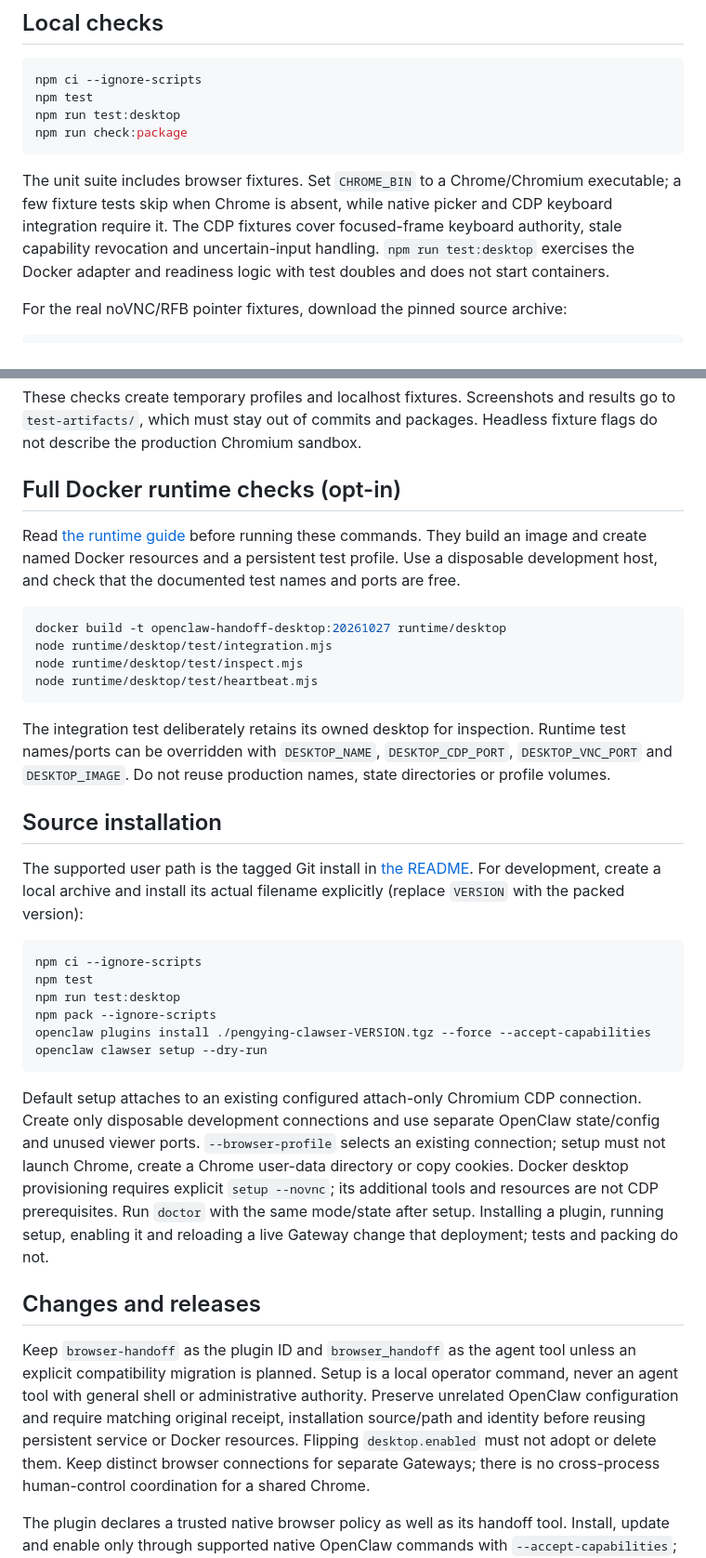
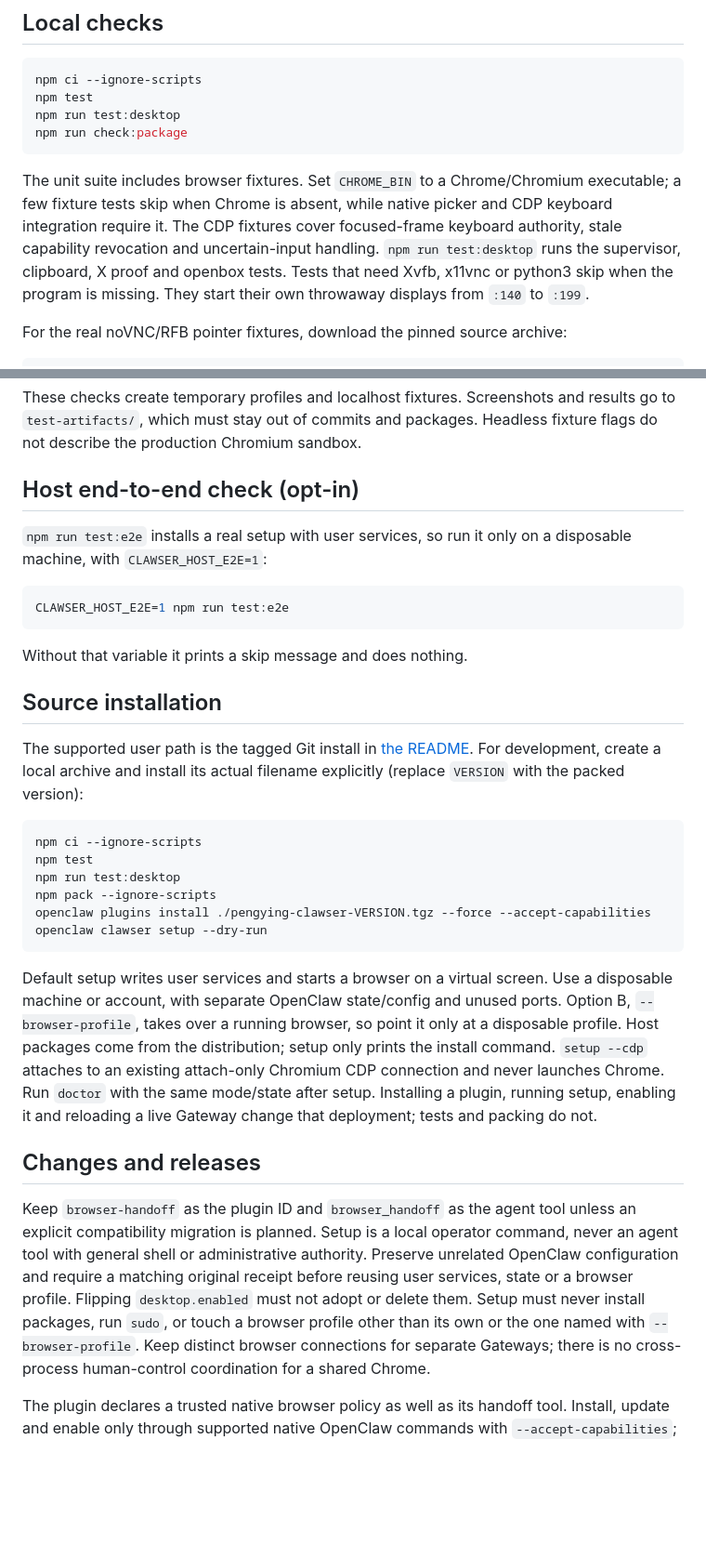
Before and after one commit to pengying/clawser, a Markdown page: CONTRIBUTING.md, 2 parts joined by grey strips. Shown at 93% size. Drawn GitHub-style; blank space fills up the shorter version.

Commit message:
docs(contributing): host desktop tests, the opt-in end to end check and distro packages
Co-Authored-By: Claude Opus 5.5 <noreply@anthropic.com>

````diff
--- a/CONTRIBUTING.md
+++ b/CONTRIBUTING.md
@@ -17,8 +17,9 @@ The unit suite includes browser fixtures. Set `CHROME_BIN` to a Chrome/Chromium
 executable; a few fixture tests skip when Chrome is absent, while native picker
 and CDP keyboard integration require it. The CDP fixtures cover focused-frame
 keyboard authority, stale capability revocation and uncertain-input handling.
-`npm run test:desktop` exercises the Docker adapter and readiness logic with test
-doubles and does not start containers.
+`npm run test:desktop` runs the supervisor, clipboard, X proof and openbox
+tests. Tests that need Xvfb, x11vnc or python3 skip when the program is missing.
+They start their own throwaway displays from `:140` to `:199`.
 
 For the real noVNC/RFB pointer fixtures, download the pinned source archive:
 
@@ -58,24 +59,16 @@ These checks create temporary profiles and localhost fixtures. Screenshots and
 results go to `test-artifacts/`, which must stay out of commits and packages.
 Headless fixture flags do not describe the production Chromium sandbox.
 
-## Full Docker runtime checks (opt-in)
+## Host end-to-end check (opt-in)
 
-Read [the runtime guide](runtime/desktop/README.md) before running these commands.
-They build an image and create named Docker resources and a persistent test
-profile. Use a disposable development host, and check that the documented test
-names and ports are free.
+`npm run test:e2e` installs a real setup with user services, so run it only on a
+disposable machine, with `CLAWSER_HOST_E2E=1`:
 
 ```sh
-docker build -t openclaw-handoff-desktop:20261027 runtime/desktop
-node runtime/desktop/test/integration.mjs
-node runtime/desktop/test/inspect.mjs
-node runtime/desktop/test/heartbeat.mjs
+CLAWSER_HOST_E2E=1 npm run test:e2e
 ```
 
-The integration test deliberately retains its owned desktop for inspection.
-Runtime test names/ports can be overridden with `DESKTOP_NAME`,
-`DESKTOP_CDP_PORT`, `DESKTOP_VNC_PORT` and `DESKTOP_IMAGE`. Do not reuse production
-names, state directories or profile volumes.
+Without that variable it prints a skip message and does nothing.
 
 ## Source installation
 
@@ -92,13 +85,13 @@ openclaw plugins install ./pengying-clawser-VERSION.tgz --force --accept-capabil
 openclaw clawser setup --dry-run
 ```
 
-Default setup attaches to an existing configured attach-only Chromium CDP
-connection. Create only disposable development connections and use separate
-OpenClaw state/config and unused viewer ports. `--browser-profile` selects an
-existing connection; setup must not launch Chrome, create a Chrome user-data
-directory or copy cookies. Docker desktop provisioning requires explicit
-`setup --novnc`; its additional tools and resources are not CDP prerequisites.
-Run `doctor` with the same mode/state after setup. Installing a plugin, running
+Default setup writes user services and starts a browser on a virtual screen.
+Use a disposable machine or account, with separate OpenClaw state/config and
+unused ports. Option B, `--browser-profile`, takes over a running browser, so
+point it only at a disposable profile. Host packages come from the distribution;
+setup only prints the install command. `setup --cdp` attaches to an existing
+attach-only Chromium CDP connection and never launches Chrome. Run `doctor` with
+the same mode/state after setup. Installing a plugin, running
 setup, enabling it and reloading a live Gateway change that deployment; tests and
 packing do not.
 
@@ -107,9 +100,11 @@ packing do not.
 Keep `browser-handoff` as the plugin ID and `browser_handoff` as the agent tool
 unless an explicit compatibility migration is planned. Setup is a local operator
 command, never an agent tool with general shell or administrative authority.
-Preserve unrelated OpenClaw configuration and require matching original receipt,
-installation source/path and identity before reusing persistent service or Docker
-resources. Flipping `desktop.enabled` must not adopt or delete them. Keep distinct
+Preserve unrelated OpenClaw configuration and require a matching original receipt
+before reusing user services, state or a browser profile. Flipping
+`desktop.enabled` must not adopt or delete them. Setup must never install
+packages, run `sudo`, or touch a browser profile other than its own or the one
+named with `--browser-profile`. Keep distinct
 browser connections for separate Gateways; there is no cross-process human-control
 coordination for a shared Chrome.
 
````
